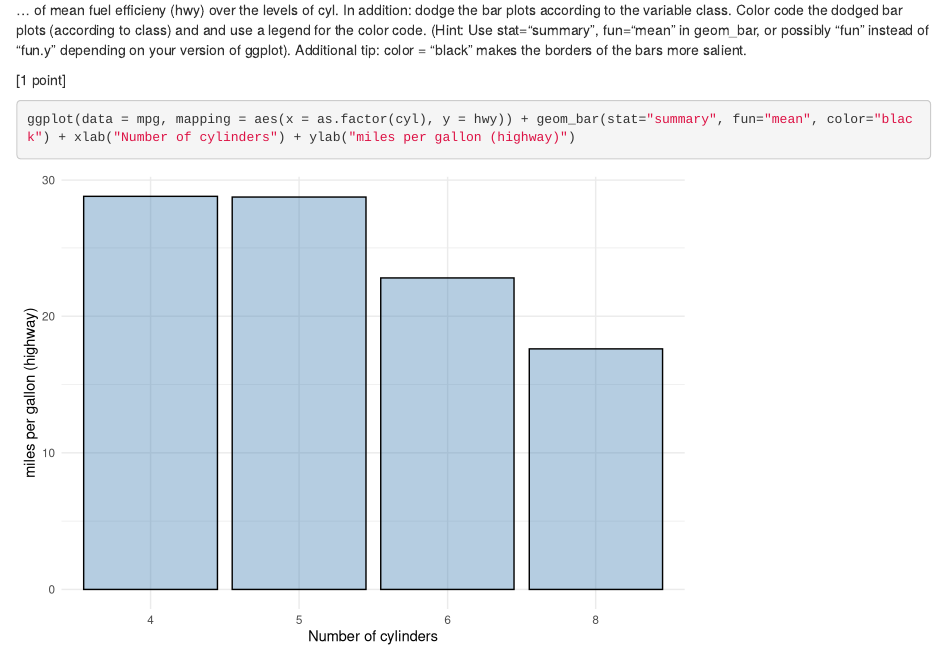
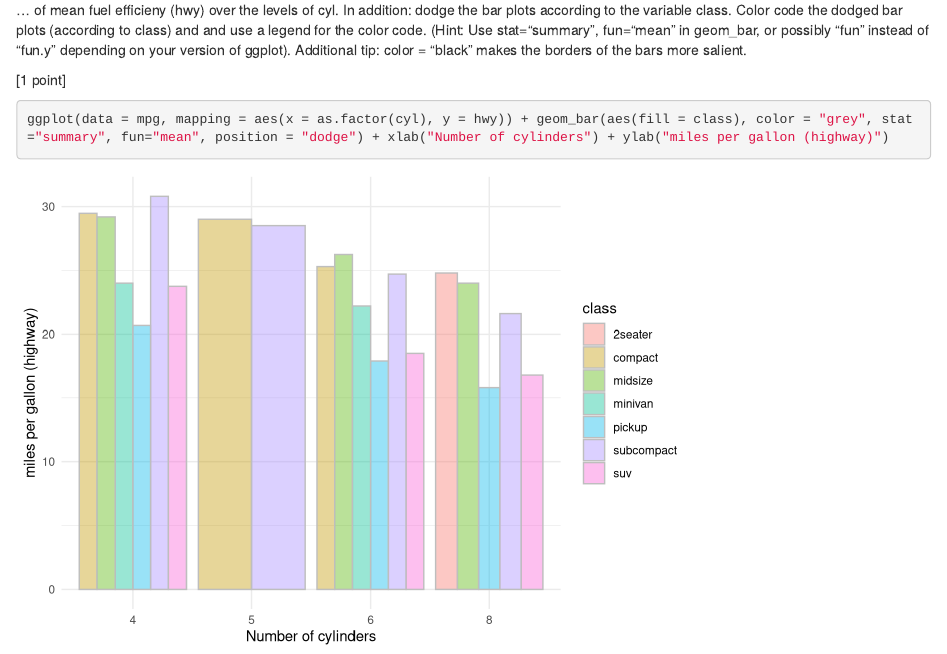
Before and after one commit to dominikpegler/r_workflow_and_visualization, an R Markdown document (hw_10.Rmd): the page in a window 1100 px wide, from 310 px down. Rendered offline with R 4.5, knitr and Pandoc, with nearby package versions.

Commit message:
added hw_10

````diff
--- a/hw_10.Rmd
+++ b/hw_10.Rmd
@@ -24,5 +24,5 @@ update_geom_defaults("boxplot", list(fill = "steelblue", alpha = 0.4))
 [1 point]
 
 ```{r}
-ggplot(data = mpg, mapping = aes(x = as.factor(cyl), y = hwy)) + geom_bar(stat="summary", fun="mean", color="black") + xlab("Number of cylinders") + ylab("miles per gallon (highway)")
+ggplot(data = mpg, mapping = aes(x = as.factor(cyl), y = hwy)) + geom_bar(aes(fill = class), color = "grey", stat="summary", fun="mean", position = "dodge") + xlab("Number of cylinders") + ylab("miles per gallon (highway)")
 ```
````
Also changed, not shown: hw_10.html.
